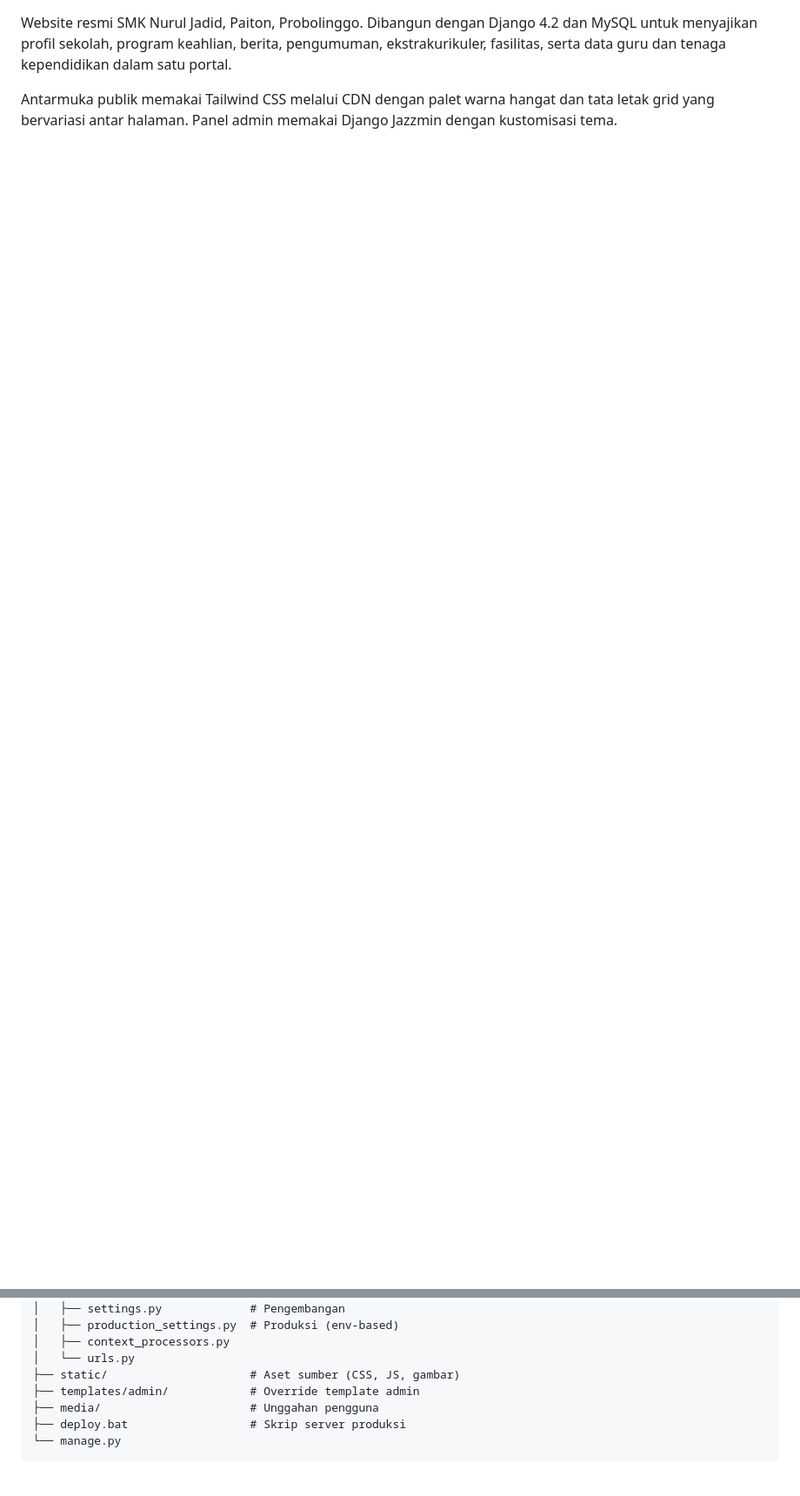
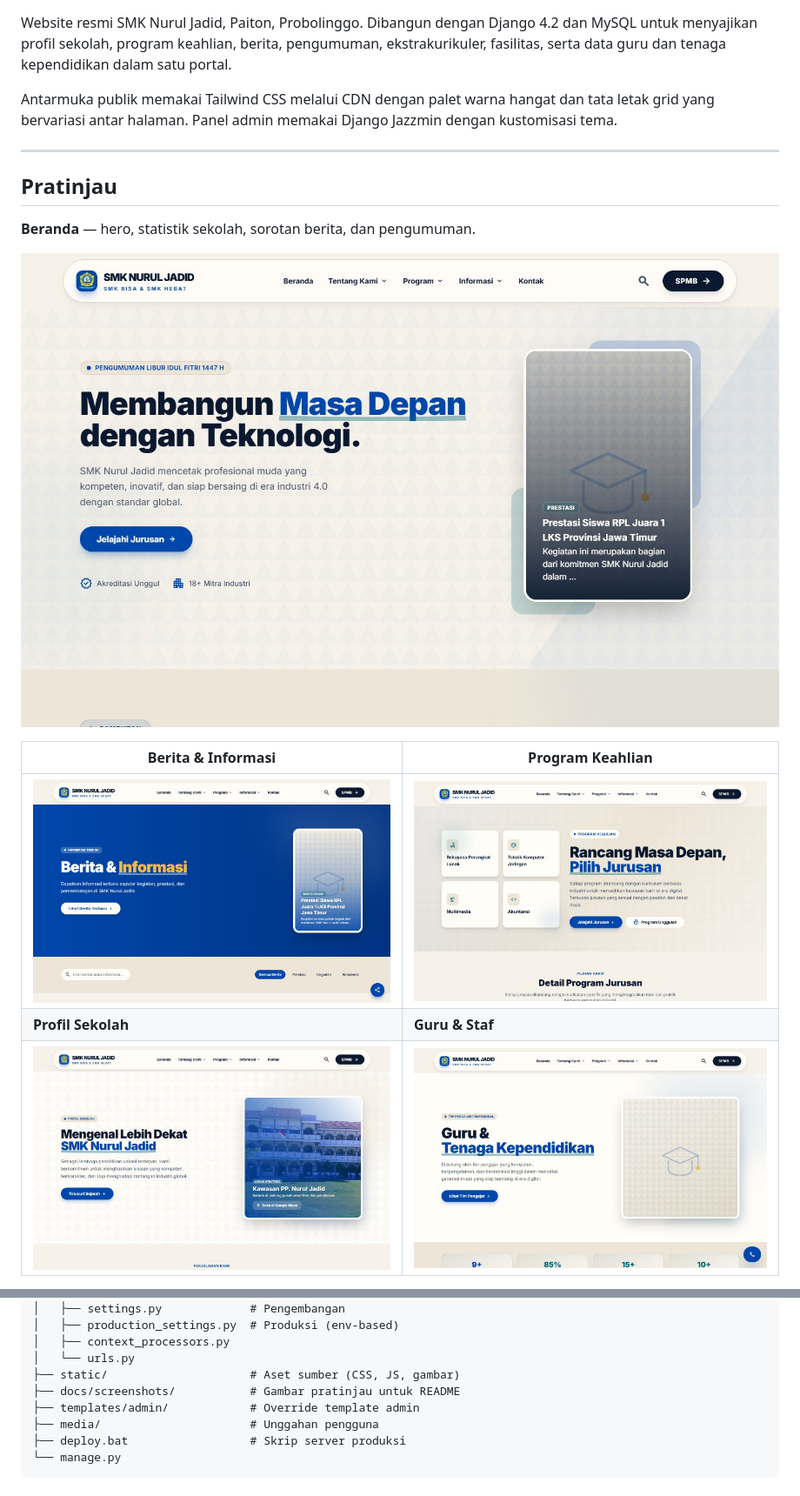
Before and after one commit to areybra/website-smknj, a Markdown page: README.md, 2 parts joined by grey strips. Shown at 87% size. Rendered like a GitHub page; pictures changed too: docs/screenshots/berita.jpeg (added), docs/screenshots/guru-staff.jpeg (added), docs/screenshots/home.jpeg (added); blank space fills up the shorter version.

```diff
--- a/README.md
+++ b/README.md
@@ -6,3 +14,18 @@ data guru dan tenaga kependidikan dalam satu portal.
 
 Antarmuka publik memakai Tailwind CSS melalui CDN dengan palet warna hangat dan tata letak grid
 yang bervariasi antar halaman. Panel admin memakai Django Jazzmin dengan kustomisasi tema.
+
+---
+
+## Pratinjau
+
+**Beranda** — hero, statistik sekolah, sorotan berita, dan pengumuman.
+
+[![Beranda](docs/screenshots/home.jpeg)](docs/screenshots/home.jpeg)
+
+| Berita & Informasi | Program Keahlian |
+| --- | --- |
+| [![Berita](docs/screenshots/berita.jpeg)](docs/screenshots/berita.jpeg) | [![Program Keahlian](docs/screenshots/program-studi.jpeg)](docs/screenshots/program-studi.jpeg) |
+| **Profil Sekolah** | **Guru & Staf** |
+| [![Profil Sekolah](docs/screenshots/profil-sekolah.jpeg)](docs/screenshots/profil-sekolah.jpeg) | [![Guru dan Staf](docs/screenshots/guru-staff.jpeg)](docs/screenshots/guru-staff.jpeg) |
+
@@ -67,6 +93,7 @@ website-smknj/
 │   ├── context_processors.py
 │   └── urls.py
 ├── static/                     # Aset sumber (CSS, JS, gambar)
+├── docs/screenshots/           # Gambar pratinjau untuk README
 ├── templates/admin/            # Override template admin
 ├── media/                      # Unggahan pengguna
 ├── deploy.bat                  # Skrip server produksi
```
Also changed, not shown: other parts of README.md (+11 -0 lines), docs/screenshots/mobile-home.jpeg (added).
